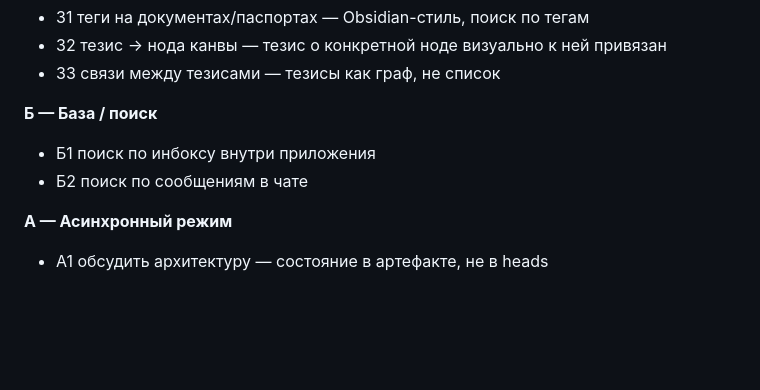
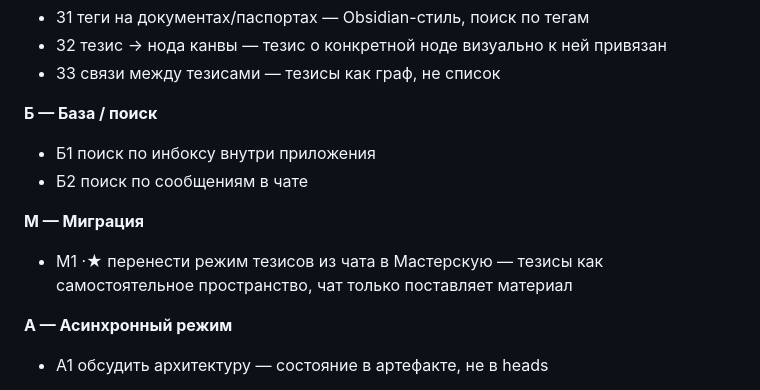
Before and after one commit to iamweasel89/musical-succotash, a Markdown page: PASSPORT.md, the part around the change. Drawn GitHub-style; blank space fills up the shorter version.

Commit message:
docs: add М1 migration goal — thesis mode to Мастерская
https://claude.ai/code/session_013hpJiWoMu26crzhHXwHD8U

```diff
--- a/PASSPORT.md
+++ b/PASSPORT.md
@@ -152,6 +152,9 @@ lib/
 - Б1  поиск по инбоксу внутри приложения
 - Б2  поиск по сообщениям в чате
 
+**М — Миграция**
+- М1 ·★ перенести режим тезисов из чата в Мастерскую — тезисы как самостоятельное пространство, чат только поставляет материал
+
 **А — Асинхронный режим**
 - А1  обсудить архитектуру — состояние в артефакте, не в heads
 
```
